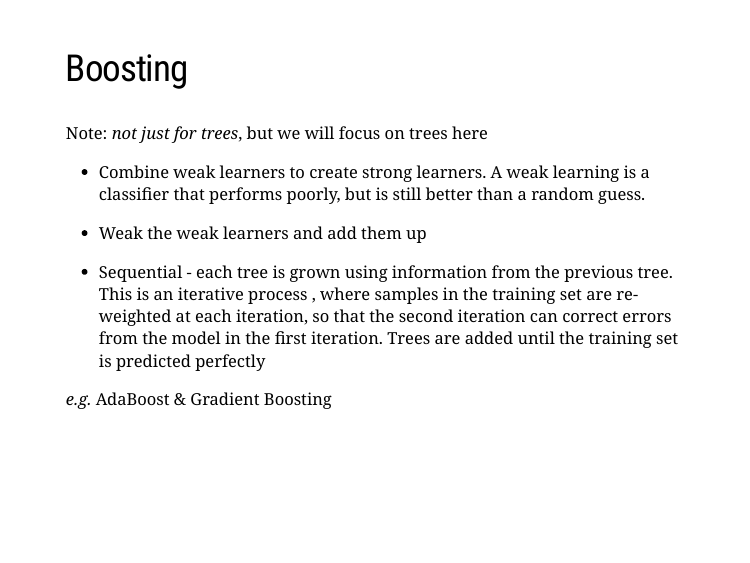
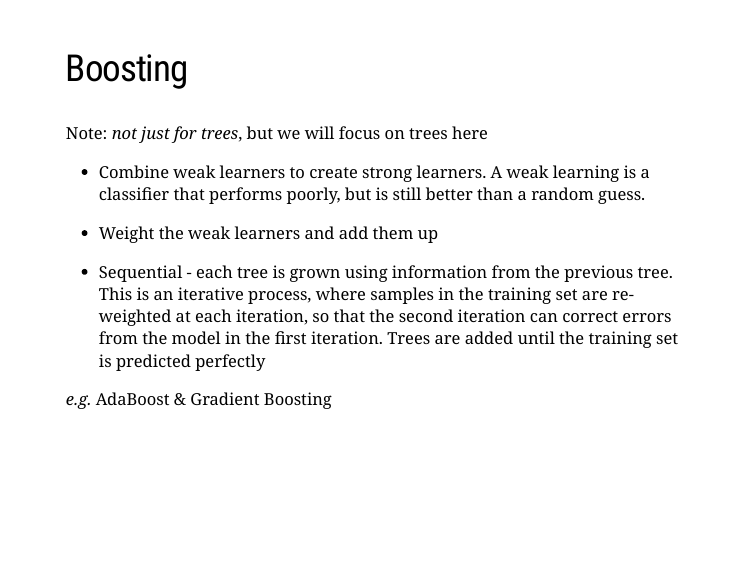
Before and after one commit to MarthaCooper/MA5832, an R Markdown document (3_tree_based_methods.Rmd): page 24 of 30. Rendered offline with R 4.5, knitr and Pandoc, with nearby package versions; the slides are laid out offline by our stand-in for remark.js, each with all of its steps uncovered, in fonts that may differ from those the slides ask for, and without slide numbers, shadows or browser add-ons; some code elsewhere in the file could not run offline; a font, style sheet, LaTeX package, included part or bibliography that could not be used is replaced or left out.

Commit message:
week 3 2021

```diff
--- a/3_tree_based_methods.Rmd
+++ b/3_tree_based_methods.Rmd
@@ -349,9 +349,9 @@ Note: *not just for trees*, but we will focus on trees here
 
 + Combine weak learners to create strong learners. A weak learning is a classifier that performs poorly, but is still better than a random guess.
 
-+ Weak the weak learners and add them up
++ Weight the weak learners and add them up
 
-+ Sequential - each tree is grown using information from the previous tree. This is an iterative process , where samples in the training set are re-weighted at each iteration, so that the second iteration can correct errors from the model in the first iteration. Trees are added until the training set is predicted perfectly
++ Sequential - each tree is grown using information from the previous tree. This is an iterative process, where samples in the training set are re-weighted at each iteration, so that the second iteration can correct errors from the model in the first iteration. Trees are added until the training set is predicted perfectly
 
 *e.g.* AdaBoost & Gradient Boosting
 
```
Also changed, not shown: 3_tree_based_methods.Rmd (2 more changed lines), 1 other file.
